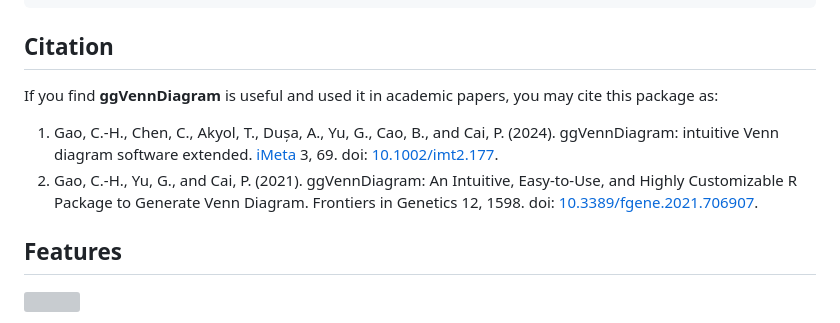
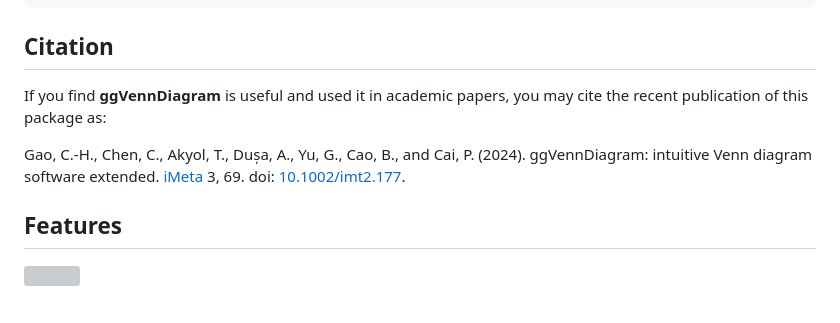
Before and after one commit to gaospecial/ggVennDiagram, a Markdown page: README.md, the part around the change. Drawn GitHub-style; grey boxes are pictures that could not be loaded.

```diff
--- a/README.md
+++ b/README.md
@@ -36,17 +36,13 @@ devtools::install_github("gaospecial/ggVennDiagram")
 ## Citation
 
 If you find **ggVennDiagram** is useful and used it in academic papers,
-you may cite this package as:
+you may cite the recent publication of this package as:
 
-1.  Gao, C.-H., Chen, C., Akyol, T., Dușa, A., Yu, G., Cao, B., and
+Gao, C.-H., Chen, C., Akyol, T., Dușa, A., Yu, G., Cao, B., and
     Cai, P. (2024). ggVennDiagram: intuitive Venn diagram software
     extended. [iMeta](https://onlinelibrary.wiley.com/journal/2770596x)
     3, 69. doi:
     [10.1002/imt2.177](https://onlinelibrary.wiley.com/doi/full/10.1002/imt2.177).
-2.  Gao, C.-H., Yu, G., and Cai, P. (2021). ggVennDiagram: An Intuitive,
-    Easy-to-Use, and Highly Customizable R Package to Generate Venn
-    Diagram. Frontiers in Genetics 12, 1598. doi:
-    [10.3389/fgene.2021.706907](https://www.frontiersin.org/articles/10.3389/fgene.2021.706907/full).
 
 ## Features
 
```
